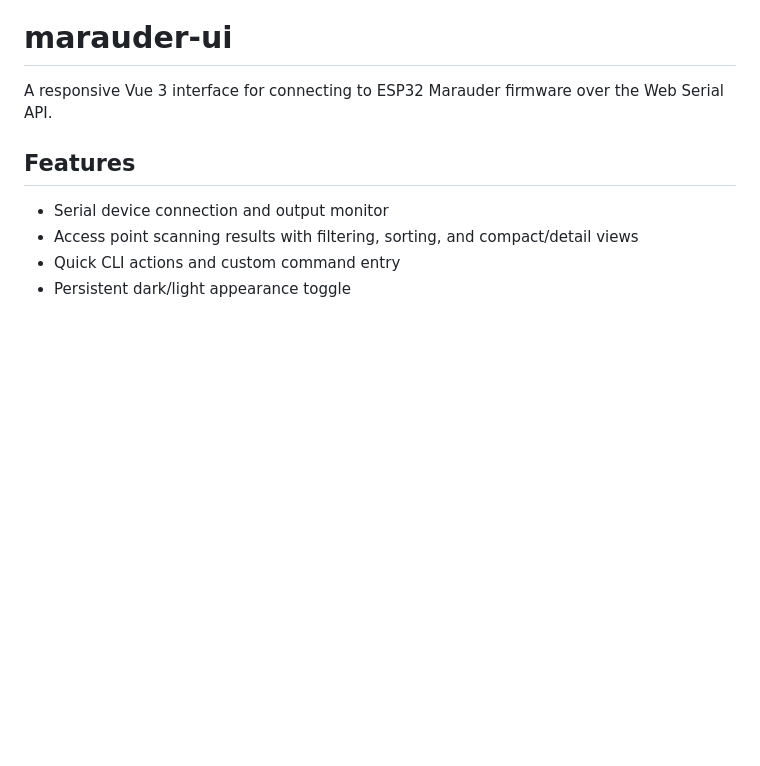
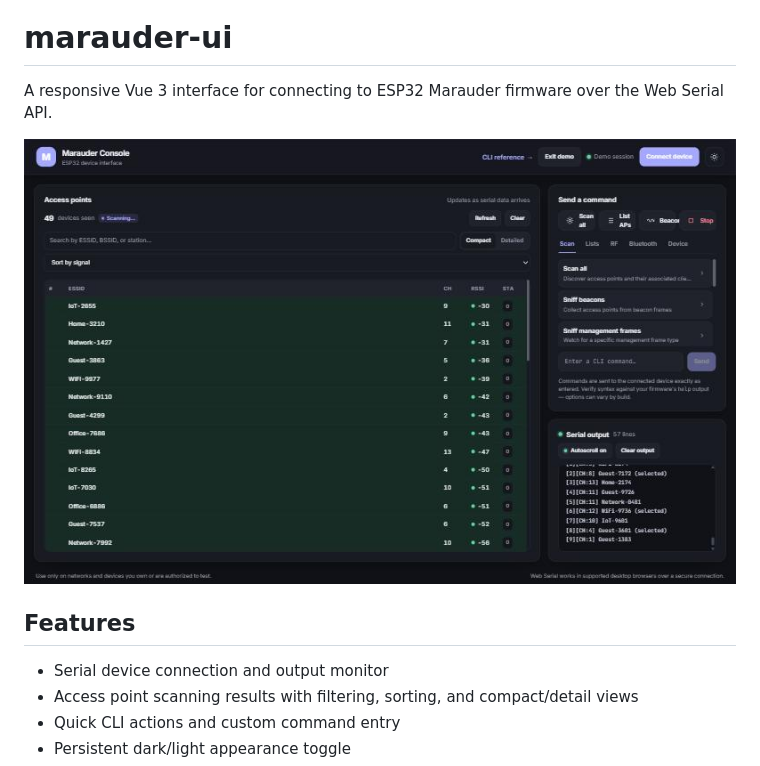
Before and after one commit to michelangelomo/marauder-ui, a Markdown page: README.md, the part around the change. GitHub-like rendering; pictures changed too: docs/homepage.jpg (added); blank space fills up the shorter version.

```diff
--- a/README.md
+++ b/README.md
@@ -1,6 +1,8 @@
 # marauder-ui
 
 A responsive Vue 3 interface for connecting to ESP32 Marauder firmware over the Web Serial API.
+
+![Marauder Console screenshot](docs/homepage.jpg)
 
 ## Features
 
```
Also changed, not shown: docs/homepage.png (deleted), 16 other files.
